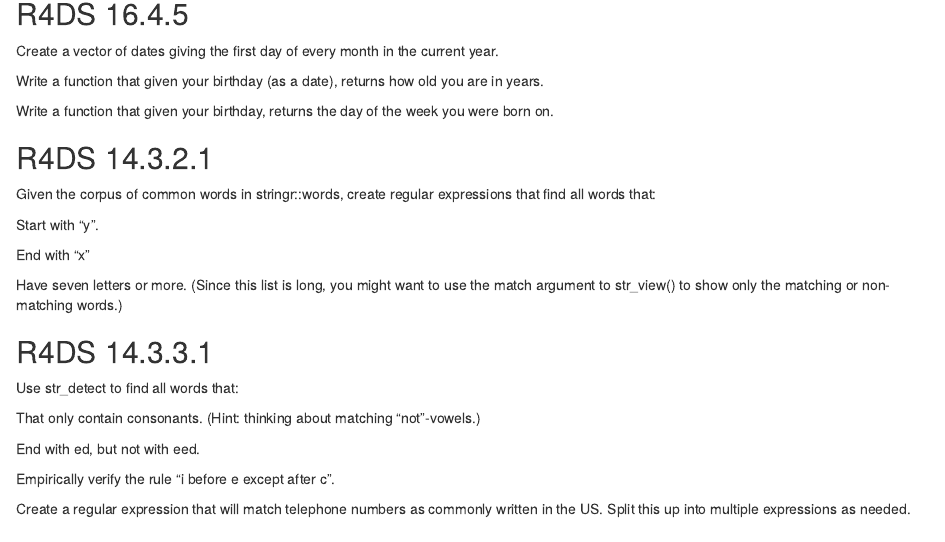
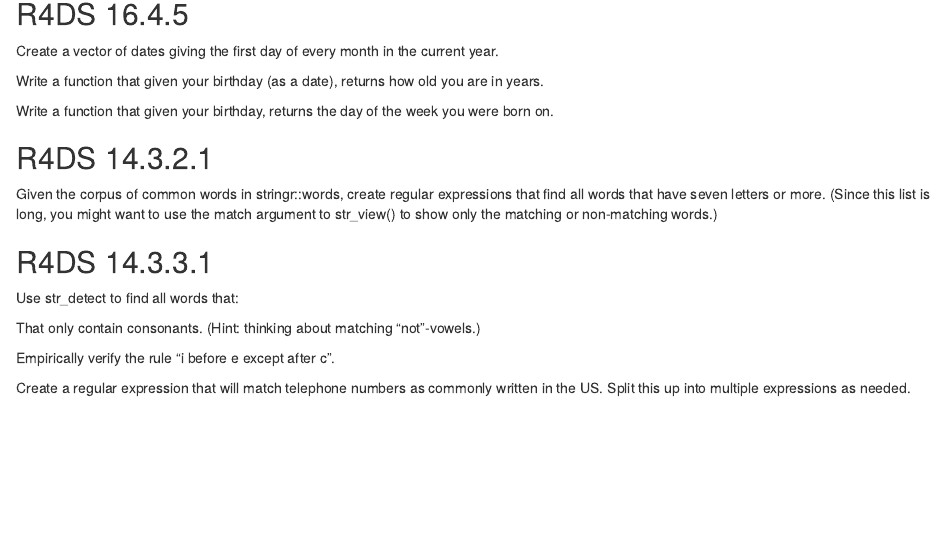
Before and after one commit to dsi-principles-prog/assignment-4-yilinyang123, an R Markdown document (assign4.Rmd): the page in a window 1100 px wide, from 170 px down. Rendered offline with R 4.5, knitr and Pandoc, with nearby package versions.

Commit message:
shorten regex exercises

```diff
--- a/assign4.Rmd
+++ b/assign4.Rmd
@@ -18,21 +18,13 @@ Write a function that given your birthday, returns the day of the week you were
 
 ## R4DS 14.3.2.1
 
-Given the corpus of common words in stringr::words, create regular expressions that find all words that:
-
-Start with “y”.
-
-End with “x”
-
-Have seven letters or more. (Since this list is long, you might want to use the match argument to str_view() to show only the matching or non-matching words.)
+Given the corpus of common words in stringr::words, create regular expressions that find all words that have seven letters or more. (Since this list is long, you might want to use the match argument to str_view() to show only the matching or non-matching words.)
 
 ## R4DS 14.3.3.1
 
 Use str_detect to find all words that:
 
 That only contain consonants. (Hint: thinking about matching “not”-vowels.)
-
-End with ed, but not with eed.
 
 Empirically verify the rule “i before e except after c”.
 
```
